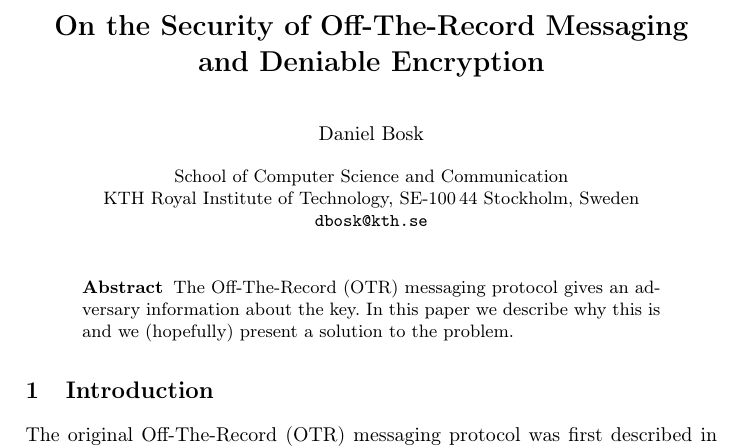
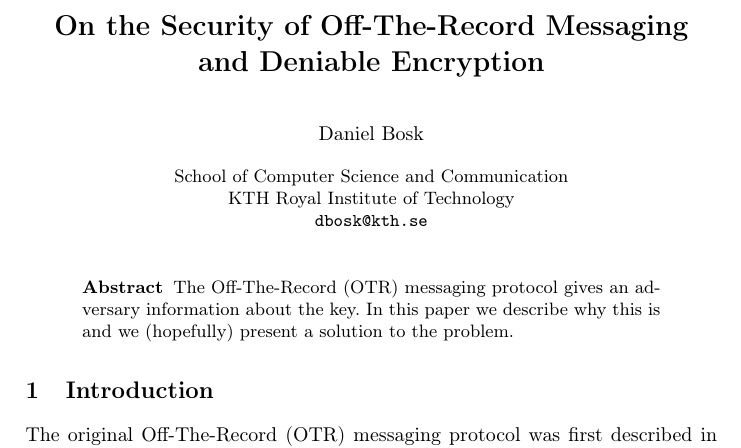
Before and after one commit to dbosk/otrmsg, a LaTeX paper (otrmsg.tex, which reads otrmsg-content.tex): part of page 1 of 7, cut so that both start at the same text. Compiled offline with pdfLaTeX.

Commit message:
Removes postal address part of inst

```diff
--- a/otrmsg-content.tex
+++ b/otrmsg-content.tex
@@ -7,7 +7,7 @@
 }
 \institute{%
   School of Computer Science and Communication\\
-  KTH Royal Institute of Technology, SE-100\,44 Stockholm, Sweden\\
+  KTH Royal Institute of Technology\\
   \email{dbosk@kth.se}
 }
 
```
